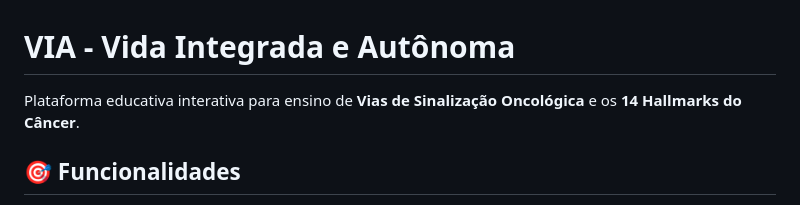
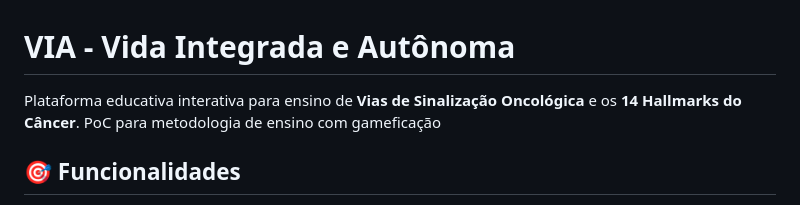
Before and after one commit to LucasHRAlmeida/ensino-gamificado, a Markdown page: README.md, the part around the change. Rendered like a GitHub page.

Commit message:
Atualizar o README.md
Conserva o que é, inclui o vir-a-ser em potência distribuída.

```diff
--- a/README.md
+++ b/README.md
@@ -1,6 +1,6 @@
 # VIA - Vida Integrada e Autônoma
 
-Plataforma educativa interativa para ensino de **Vias de Sinalização Oncológica** e os **14 Hallmarks do Câncer**.
+Plataforma educativa interativa para ensino de **Vias de Sinalização Oncológica** e os **14 Hallmarks do Câncer**. PoC para metodologia de ensino com gameficação
 
 ## 🎯 Funcionalidades
 
```
